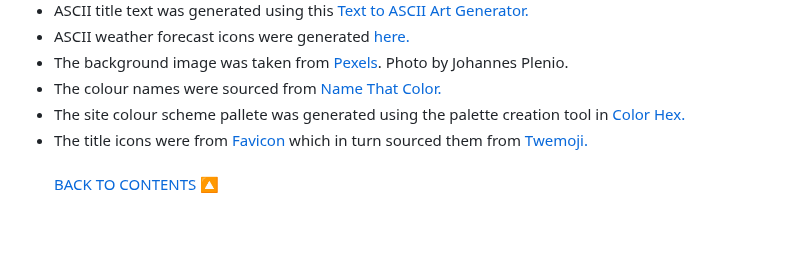
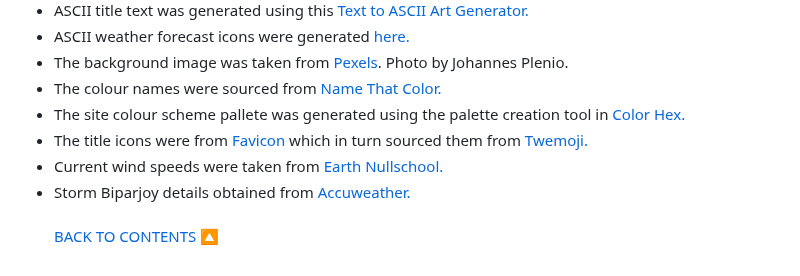
Before and after one commit to johnamdickson/portfolio-project-3, a Markdown page: README.md, the part around the change. Drawn GitHub-style; blank space fills up the shorter version.

Commit message:
docs: add wind-speed testing credits

```diff
--- a/README.md
+++ b/README.md
@@ -431,5 +431,7 @@ https://asciiart.club/ )
 - The colour names were sourced from [Name That Color.](https://chir.ag/projects/name-that-color/)
 - The site colour scheme pallete was generated using the palette creation tool in [Color Hex.](https://www.color-hex.com/)
 - The title icons were from [Favicon](https://favicon.io/) which in turn sourced them from [Twemoji.](https://twemoji.twitter.com/)
+- Current wind speeds were taken from [Earth Nullschool.](https://earth.nullschool.net/)
+- Storm Biparjoy details obtained from [Accuweather.](https://www.accuweather.com/en/hurricane/indian/biparjoy-2023)
 <br><br>
 <a href="#contents">BACK TO CONTENTS 🔼</a>
```
